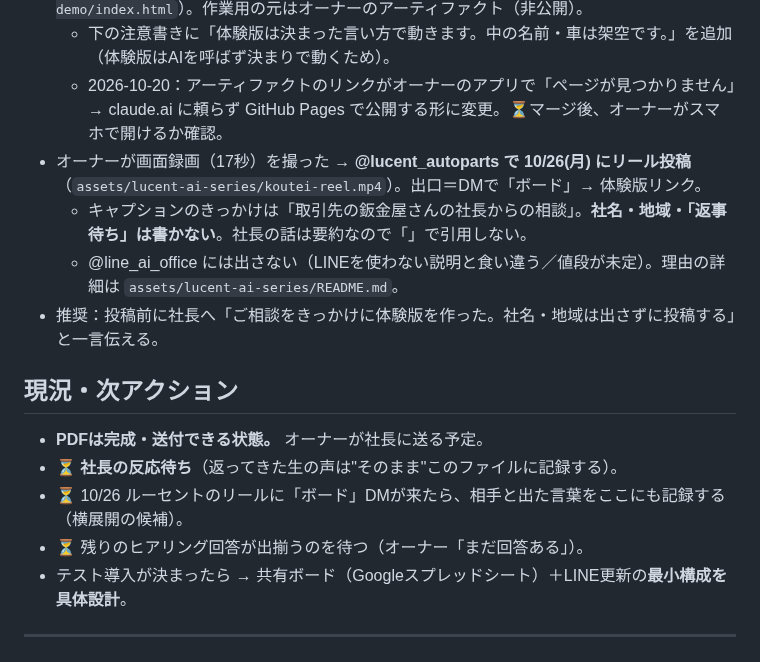
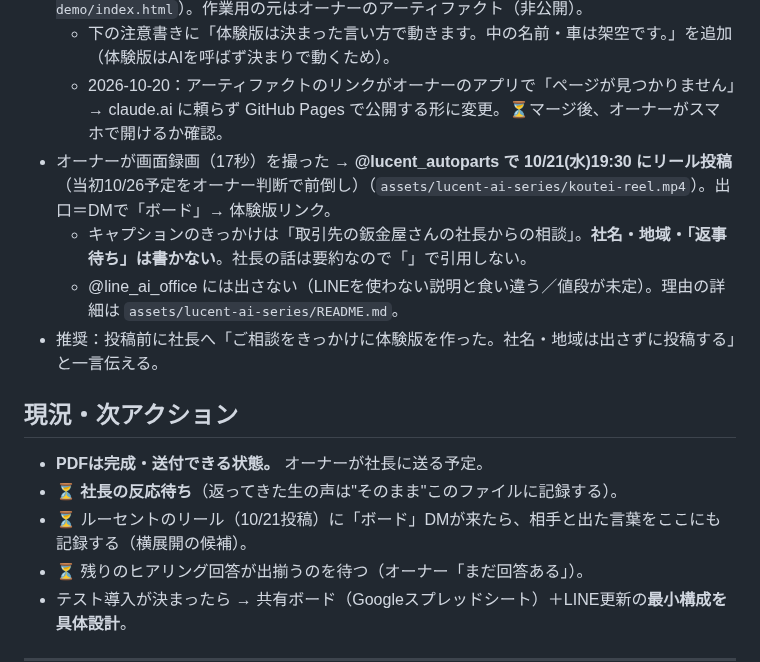
Before and after one commit to yamadatakujiro-sys/maruchu-hp, a Markdown page: ai-office-kit/docs/CASE-mochizuki-whiteboard.md, the part around the change. Drawn GitHub-style.

```diff
--- a/ai-office-kit/docs/CASE-mochizuki-whiteboard.md
+++ b/ai-office-kit/docs/CASE-mochizuki-whiteboard.md
@@ -60,7 +60,7 @@
 - 体験版「みんなの工程ボード」＝**公開URL https://yamadatakujiro-sys.github.io/maruchu-hp/koutei/ （PR #23 のマージで公開。2026-10-20 オーナー許可で Pages のワークフローに /koutei/ を追加）**（GitHub Pages・ログイン不要。本体＝`ai-office-kit/assets/koutei-board-demo/index.html`）。作業用の元はオーナーのアーティファクト（非公開）。
   - 下の注意書きに「体験版は決まった言い方で動きます。中の名前・車は架空です。」を追加（体験版はAIを呼ばず決まりで動くため）。
   - 2026-10-20：アーティファクトのリンクがオーナーのアプリで「ページが見つかりません」→ claude.ai に頼らず GitHub Pages で公開する形に変更。⏳マージ後、オーナーがスマホで開けるか確認。
-- オーナーが画面録画（17秒）を撮った → **@lucent_autoparts で 10/26(月) にリール投稿**（`assets/lucent-ai-series/koutei-reel.mp4`）。出口＝DMで「ボード」→ 体験版リンク。
+- オーナーが画面録画（17秒）を撮った → **@lucent_autoparts で 10/21(水)19:30 にリール投稿**（当初10/26予定をオーナー判断で前倒し）（`assets/lucent-ai-series/koutei-reel.mp4`）。出口＝DMで「ボード」→ 体験版リンク。
   - キャプションのきっかけは「取引先の鈑金屋さんの社長からの相談」。**社名・地域・「返事待ち」は書かない**。社長の話は要約なので「」で引用しない。
   - @line_ai_office には出さない（LINEを使わない説明と食い違う／値段が未定）。理由の詳細は `assets/lucent-ai-series/README.md`。
 - 推奨：投稿前に社長へ「ご相談をきっかけに体験版を作った。社名・地域は出さずに投稿する」と一言伝える。
@@ -68,7 +68,7 @@
 ## 現況・次アクション
 - **PDFは完成・送付できる状態。** オーナーが社長に送る予定。
 - ⏳ **社長の反応待ち**（返ってきた生の声は"そのまま"このファイルに記録する）。
-- ⏳ 10/26 ルーセントのリールに「ボード」DMが来たら、相手と出た言葉をここにも記録する（横展開の候補）。
+- ⏳ ルーセントのリール（10/21投稿）に「ボード」DMが来たら、相手と出た言葉をここにも記録する（横展開の候補）。
 - ⏳ 残りのヒアリング回答が出揃うのを待つ（オーナー「まだ回答ある」）。
 - テスト導入が決まったら → 共有ボード（Googleスプレッドシート）＋LINE更新の**最小構成を具体設計**。
 
```
Also changed, not shown: ai-office-kit/docs/PROJECT-STATUS.md (+2 -2 lines), 1 other file.
